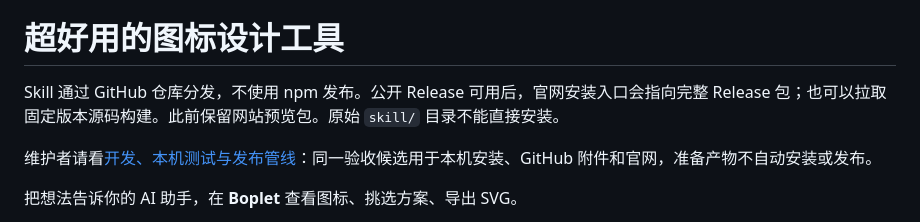
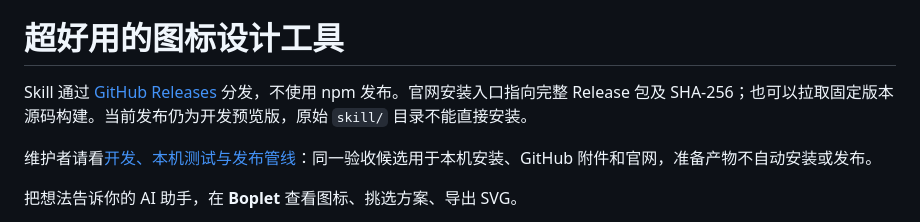
Before and after one commit to walnut-a/boplet-icon-studio, a Markdown page: README.zh-CN.md, the part around the change. Rendered like a GitHub page.

```diff
--- a/README.zh-CN.md
+++ b/README.zh-CN.md
@@ -6,7 +6,7 @@
 
 # 超好用的图标设计工具
 
-Skill 通过 GitHub 仓库分发，不使用 npm 发布。公开 Release 可用后，官网安装入口会指向完整 Release 包；也可以拉取固定版本源码构建。此前保留网站预览包。原始 `skill/` 目录不能直接安装。
+Skill 通过 [GitHub Releases](https://github.com/walnut-a/icon-studio/releases) 分发，不使用 npm 发布。官网安装入口指向完整 Release 包及 SHA-256；也可以拉取固定版本源码构建。当前发布仍为开发预览版，原始 `skill/` 目录不能直接安装。
 
 维护者请看[开发、本机测试与发布管线](docs/开发测试与发布.md)：同一验收候选用于本机安装、GitHub 附件和官网，准备产物不自动安装或发布。
 
```
Also changed, not shown: README.md (+1 -1 lines), docs/产品图标工坊-开发计划.md (+5 -0 lines).
